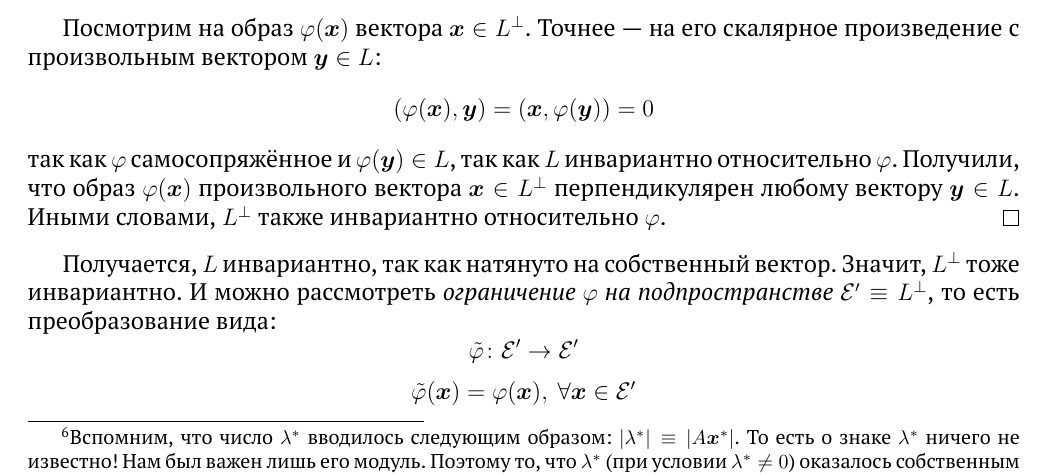
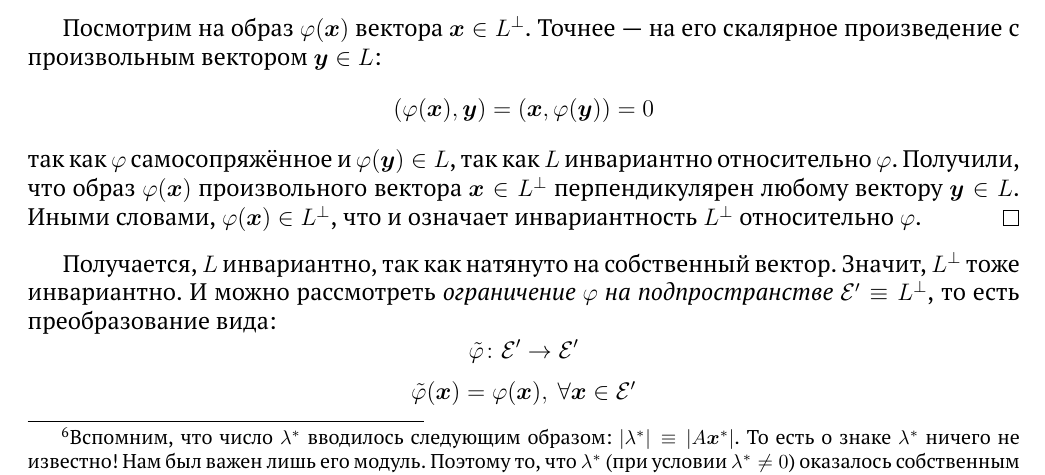
Before and after one commit to Alvant/GeomeSeminare, a LaTeX document (seminars/linalge/seminar11/Seminar11.tex): part of page 11 of 17, cut so that both start at the same text. Compiled offline with pdfLaTeX.

Commit message:
no more fixes guys, i am merging this pr

```diff
--- a/seminars/linalge/seminar11/Seminar11.tex
+++ b/seminars/linalge/seminar11/Seminar11.tex
@@ -874,7 +874,7 @@
     \]
     так как $\phi$ самосопряжённое и $\phi(\bds y) \hm\in L$, так как $L$ инвариантно относительно~$\phi$.
     Получили, что образ~$\phi(\bds x)$ произвольного вектора~$\bds x \hm\in L^{\perp}$ перпендикулярен любому вектору $\bds y \hm\in L$.
-    Иными словами, $L^{\perp}$ также инвариантно относительно~$\phi$.
+    Иными словами, $\phi(\bds x) \hm\in L^{\perp}$, что и означает инвариантность $L^{\perp}$ относительно~$\phi$.
   \end{proof}
 
   Получается, $L$ инвариантно, так как натянуто на собственный вектор.
```
Also changed, not shown: seminars/linalge/seminar11/Seminar11.pdf.
